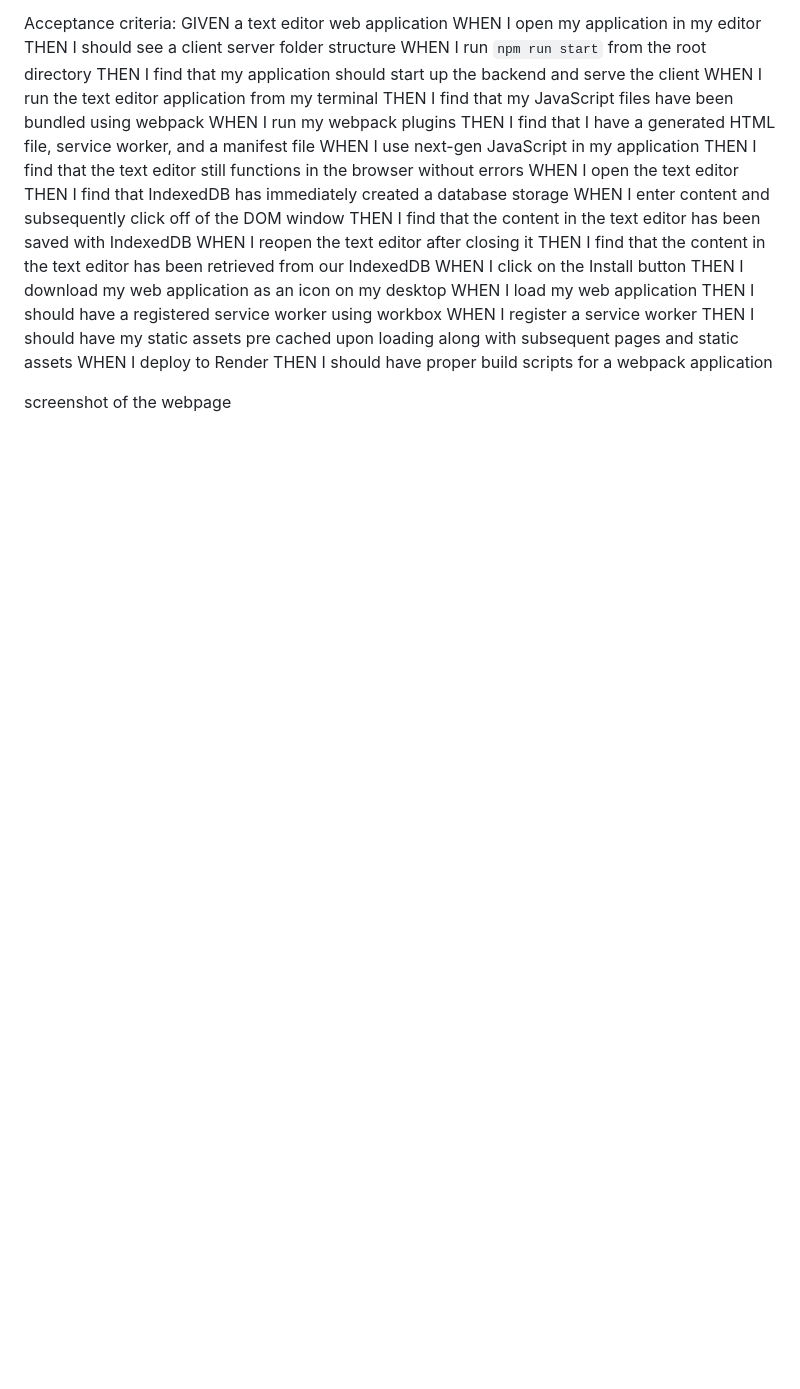
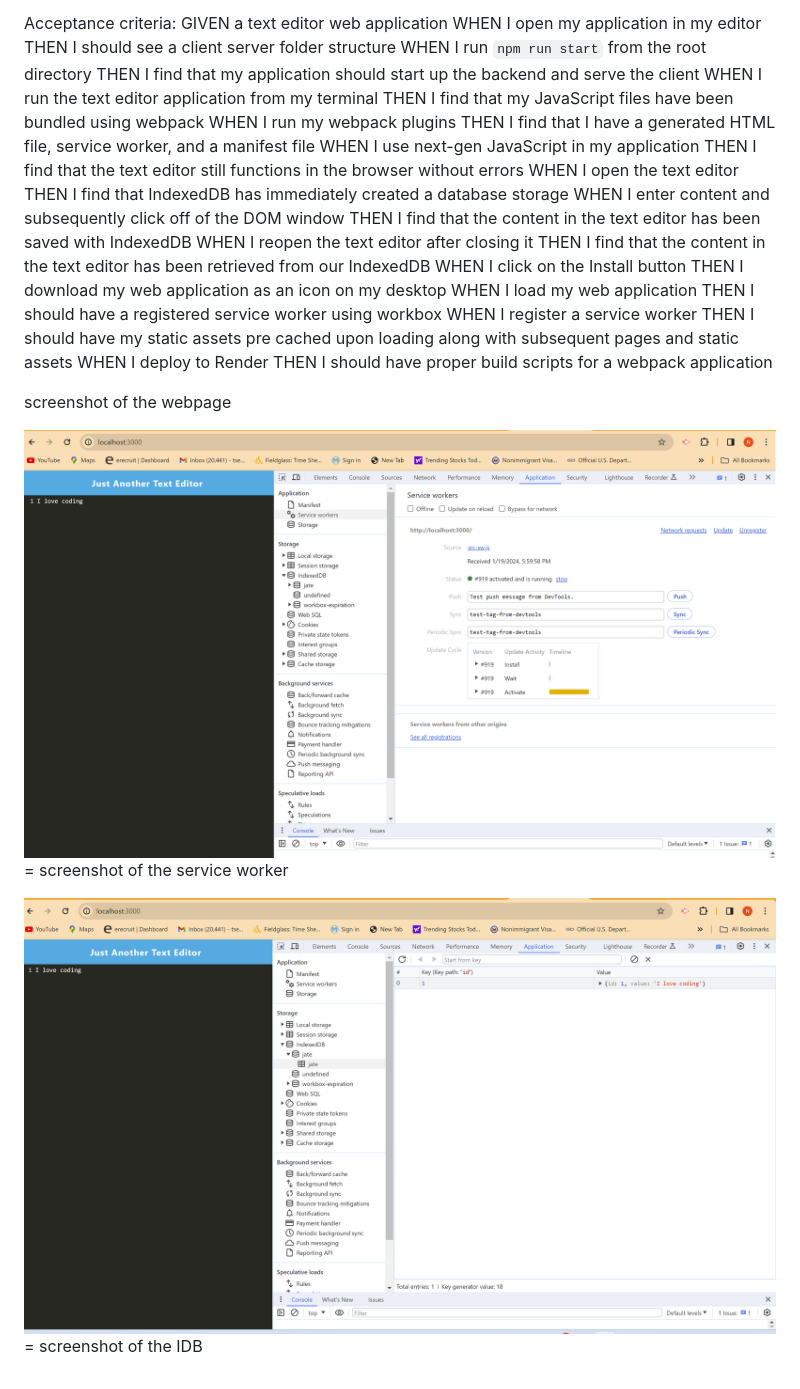
Before and after one commit to Negatseg/text-editor, a Markdown page: README.md, the part around the change. Rendered like a GitHub page; pictures changed too: image-1.png (added), image.png (added); blank space fills up the shorter version.

Commit message:
Update teh Readme

```diff
--- a/README.md
+++ b/README.md
@@ -31,3 +31,7 @@ THEN I should have proper build scripts for a webpack application
 
 
 screenshot of the webpage
+
+![Alt text](image.png) = screenshot of the service worker
+
+![Alt text](image-1.png) = screenshot of the IDB
```
